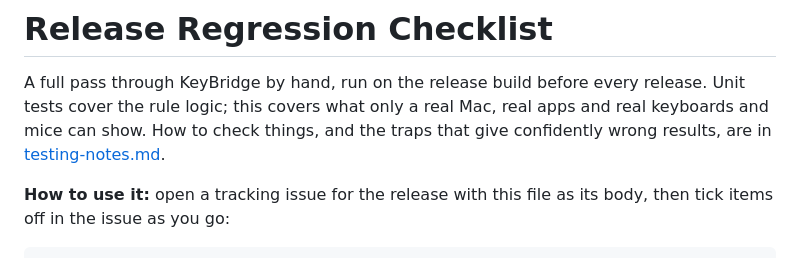
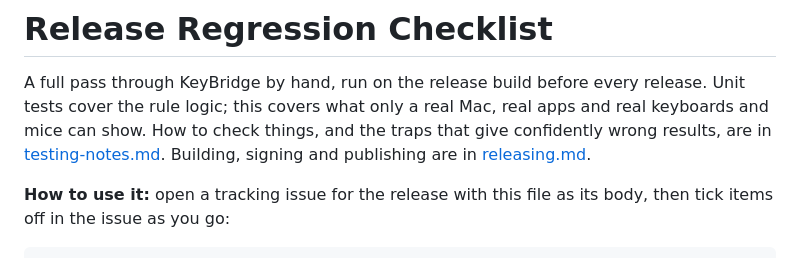
Before and after one commit to lynnjeans/keybridge, a Markdown page: docs/release-checklist.md, the part around the change. Rendered like a GitHub page.

```diff
--- a/docs/release-checklist.md
+++ b/docs/release-checklist.md
@@ -3,7 +3,8 @@
 A full pass through KeyBridge by hand, run on the release build before every release. Unit
 tests cover the rule logic; this covers what only a real Mac, real apps and real keyboards
 and mice can show. How to check things, and the traps that give confidently wrong results,
-are in [testing-notes.md](testing-notes.md).
+are in [testing-notes.md](testing-notes.md). Building, signing and publishing are in
+[releasing.md](releasing.md).
 
 **How to use it:** open a tracking issue for the release with this file as its body, then tick
 items off in the issue as you go:
```
Also changed, not shown: docs/releasing.md (added, +26 -0 lines).
